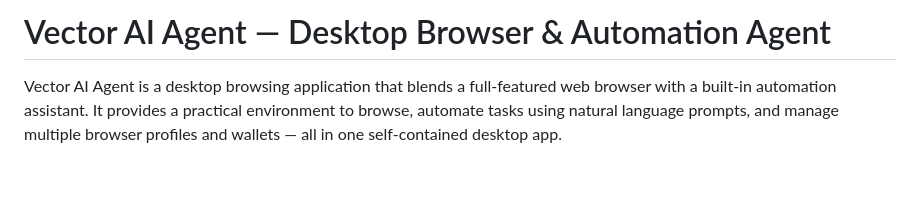
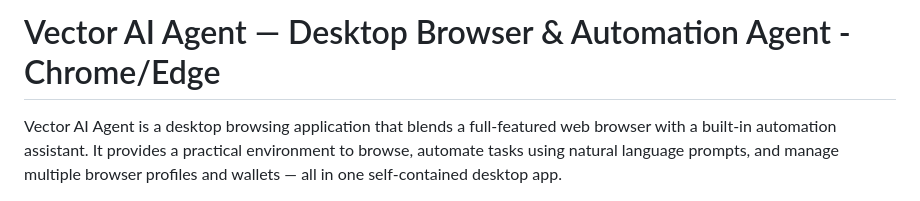
Before and after one commit to error404ai/VectorAIAgent, a Markdown page: README.md, the part around the change. GitHub-like rendering; blank space fills up the shorter version.

```diff
--- a/README.md
+++ b/README.md
@@ -1,4 +1,4 @@
-# Vector AI Agent — Desktop Browser & Automation Agent
+# Vector AI Agent — Desktop Browser & Automation Agent - Chrome/Edge
 
 Vector AI Agent is a desktop browsing application that blends a full-featured web browser with a built-in automation assistant. It provides a practical environment to browse, automate tasks using natural language prompts, and manage multiple browser profiles and wallets — all in one self-contained desktop app.
 
```
